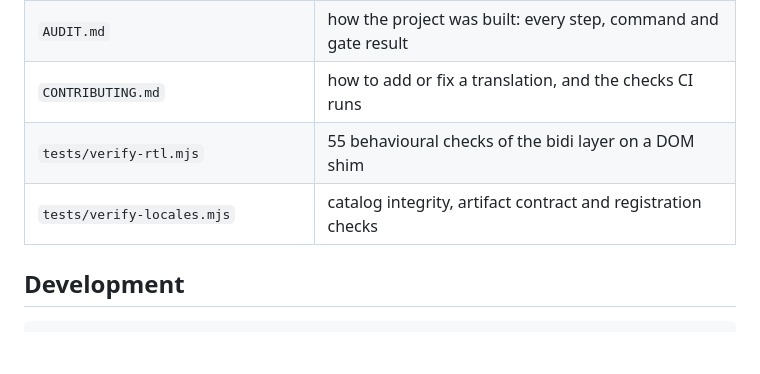
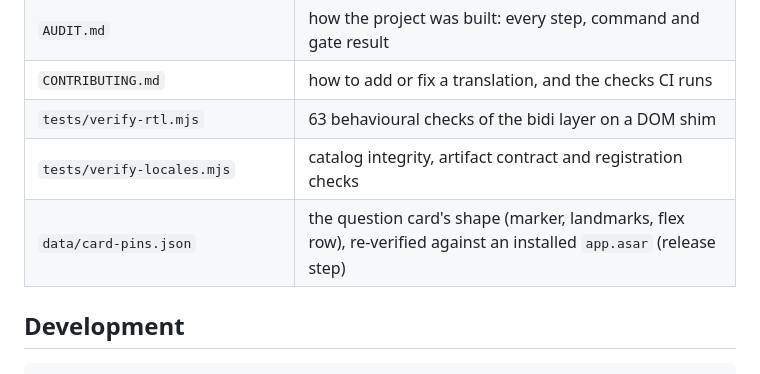
Before and after one commit to SMSMy/dsh-arabic, a Markdown page: README.md, the part around the change. Drawn GitHub-style; blank space fills up the shorter version.

```diff
--- a/README.md
+++ b/README.md
@@ -217,8 +217,9 @@ a future slot change can never take the language pack down with it.
 | `scripts/check-shimmer-pins.mjs` | re-verifies the activity-mirror names against an installed `app.asar` (release step) |
 | `AUDIT.md` | how the project was built: every step, command and gate result |
 | `CONTRIBUTING.md` | how to add or fix a translation, and the checks CI runs |
-| `tests/verify-rtl.mjs` | 55 behavioural checks of the bidi layer on a DOM shim |
+| `tests/verify-rtl.mjs` | 63 behavioural checks of the bidi layer on a DOM shim |
 | `tests/verify-locales.mjs` | catalog integrity, artifact contract and registration checks |
+| `data/card-pins.json` | the question card's shape (marker, landmarks, flex row), re-verified against an installed `app.asar` (release step) |
 
 ## Development
 
```
Also changed, not shown: README.ar.md (+2 -1 lines).
